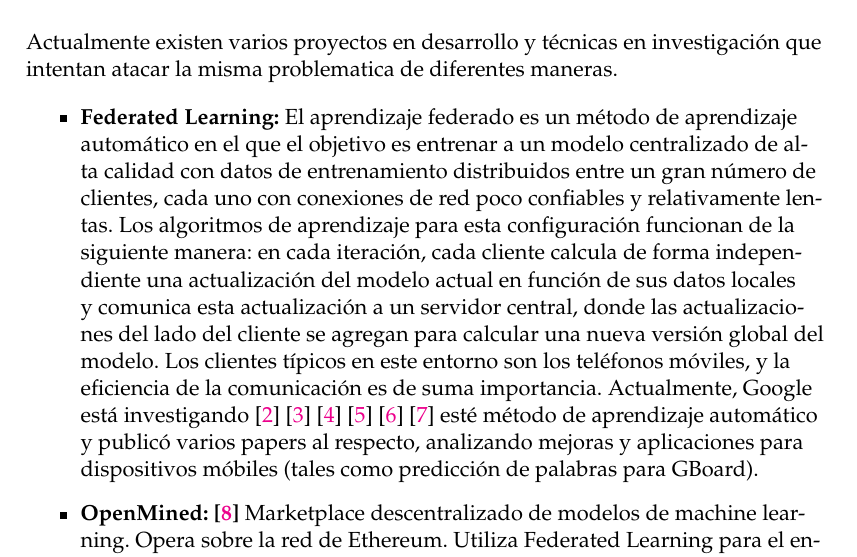
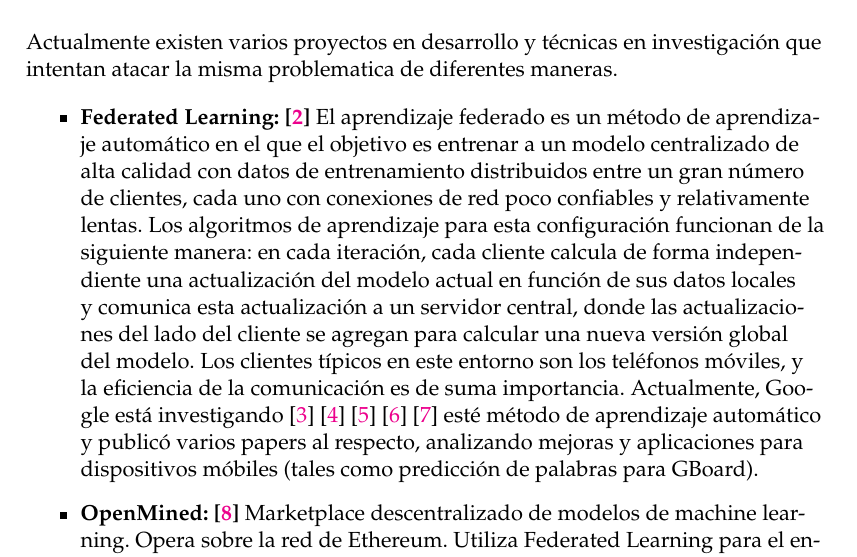
Before and after one commit to DeltaML/proposal, a LaTeX thesis (main.tex): part of page 6 of 24, cut so that both start at the same text. Compiled offline with pdfLaTeX.

Commit message:
Update reference in Federated learning

```diff
--- a/main.tex
+++ b/main.tex
@@ -200,7 +200,7 @@ Debido a todo lo anterior mencionado, se eligió la temática de este trabajo te
 Actualmente existen varios proyectos en desarrollo y técnicas en investigación que intentan atacar la misma problematica de diferentes maneras.
 
 \begin{itemize}
-\item \textbf{Federated Learning:} El aprendizaje federado es un método de aprendizaje automático en el que el objetivo es entrenar a un modelo centralizado de alta calidad con datos de entrenamiento distribuidos entre un gran número de clientes, cada uno con conexiones de red poco confiables y relativamente lentas. Los algoritmos de aprendizaje para esta configuración funcionan de la siguiente manera: en cada iteración, cada cliente calcula de forma independiente una actualización del modelo actual en función de sus datos locales y comunica esta actualización a un servidor central, donde las actualizaciones del lado del cliente se agregan para calcular una nueva versión global del modelo. Los clientes típicos en este entorno son los teléfonos móviles, y la eficiencia de la comunicación es de suma importancia. Actualmente, Google está investigando \cite{fedlearn1} \cite{fedlearn2} \cite{fedlearn3} \cite{fedlearn4} \cite{fedlearn5} \cite{fedlearn6} esté método de aprendizaje automático y publicó varios papers al respecto, analizando mejoras y aplicaciones para dispositivos móbiles (tales como predicción de palabras para GBoard).
+\item \textbf{Federated Learning: \cite{fedlearn1}} El aprendizaje federado es un método de aprendizaje automático en el que el objetivo es entrenar a un modelo centralizado de alta calidad con datos de entrenamiento distribuidos entre un gran número de clientes, cada uno con conexiones de red poco confiables y relativamente lentas. Los algoritmos de aprendizaje para esta configuración funcionan de la siguiente manera: en cada iteración, cada cliente calcula de forma independiente una actualización del modelo actual en función de sus datos locales y comunica esta actualización a un servidor central, donde las actualizaciones del lado del cliente se agregan para calcular una nueva versión global del modelo. Los clientes típicos en este entorno son los teléfonos móviles, y la eficiencia de la comunicación es de suma importancia. Actualmente, Google está investigando \cite{fedlearn2} \cite{fedlearn3} \cite{fedlearn4} \cite{fedlearn5} \cite{fedlearn6} esté método de aprendizaje automático y publicó varios papers al respecto, analizando mejoras y aplicaciones para dispositivos móbiles (tales como predicción de palabras para GBoard).
 
 \item \textbf{OpenMined: \cite{om}} Marketplace descentralizado de modelos de machine learning. Opera sobre la red de Ethereum. Utiliza Federated Learning para el entrenamiento de los modelos predictivos sobre Tensorflow y Pytorch ya que permiten entrenamiento desde clientes web. Modelos encriptados con homomorphic encryption para una transmición de datos segura.
 Smart contracts regulan el marketplace y pagan a quienes gastaron poder de computo entrenando un proporcional de acuerdo a cuanto aportaron a la mejora del modelo global.
```
Also changed, not shown: main.pdf.
